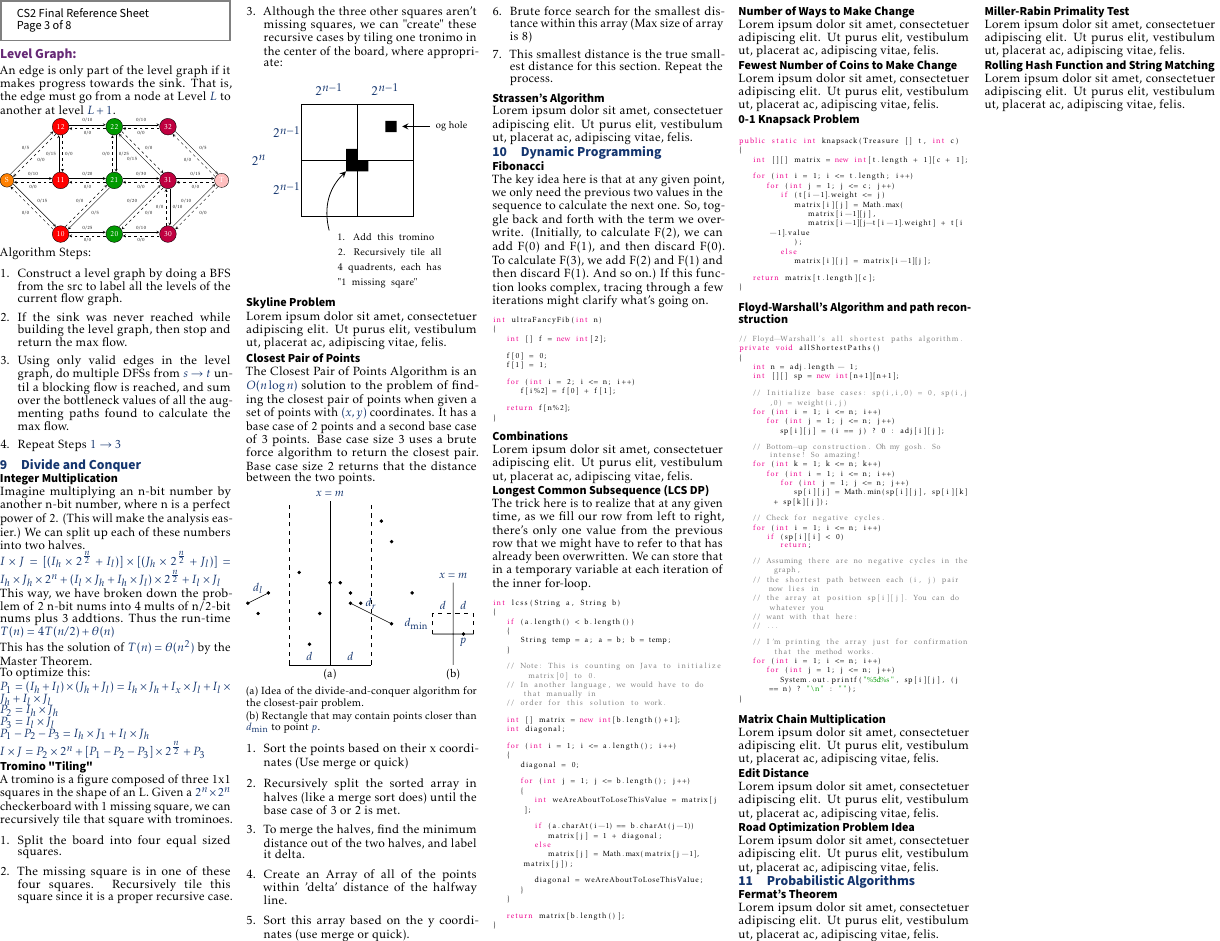
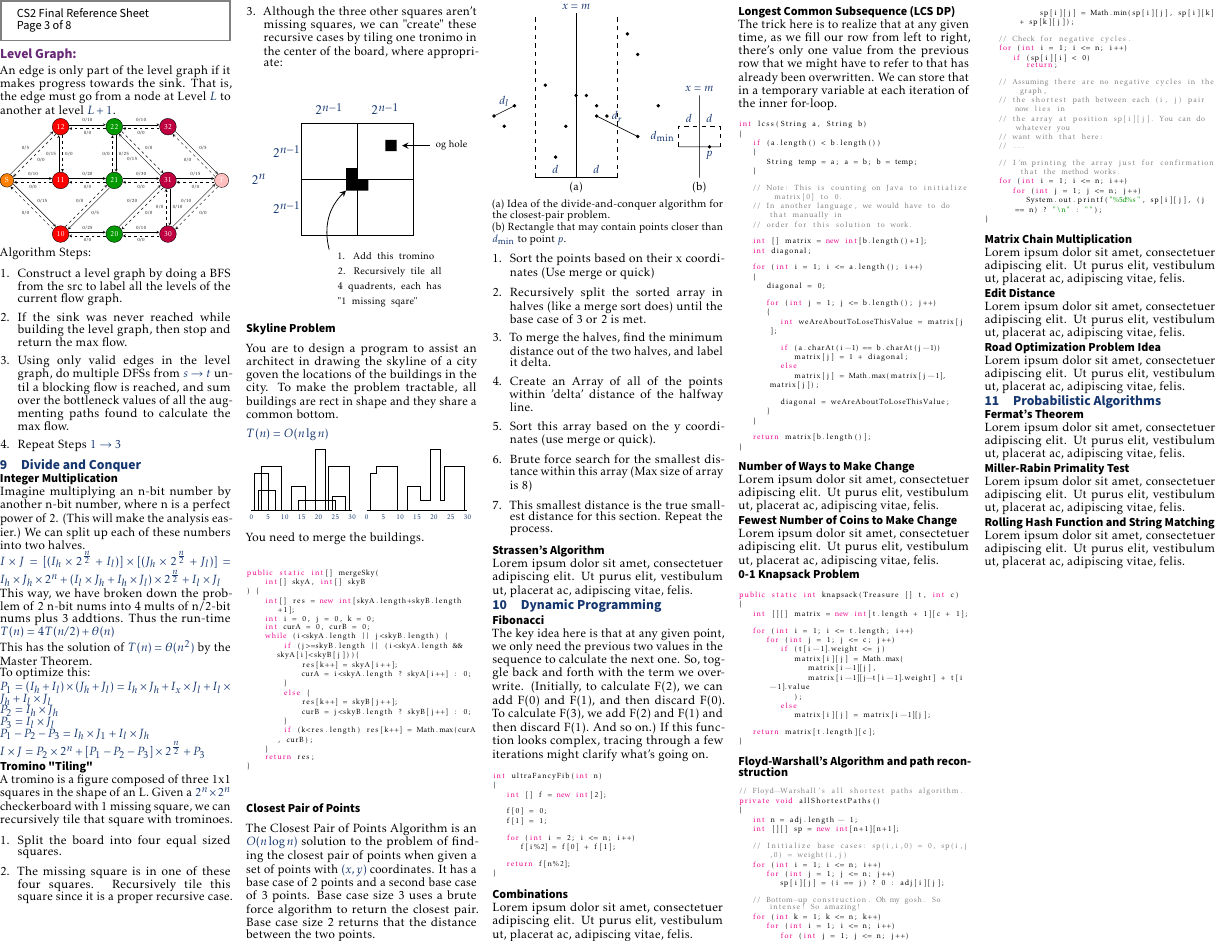
Before and after one commit to TorrentofShame/cs2-reference-sheet, a LaTeX document (reference.tex, which reads contents/divide.tex): part of page 3 of 3, cut so that both start at the same text. Compiled offline with pdfLaTeX.

Commit message:
resolve #5

```diff
--- a/contents/divide.tex
+++ b/contents/divide.tex
@@ -67,7 +67,63 @@ square with trominoes.
 }
 
 \subsection*{Skyline Problem}
-\lipsum[1][1-2]
+
+You are to design a program to assist an architect in drawing the skyline of a
+city goven the locations of the buildings in the city.
+To make the problem tractable, all buildings are rect in shape and they share a common bottom.
+
+$T(n)=O(n\lg n)$
+
+\resizebox{\linewidth}{!}{%
+\begin{tikzpicture}[scale=0.1]
+    \path[draw] (0,0) -- (30,0);
+
+    \foreach \i in {0,5,10,15,20,25,30}
+        \node[below] () at (\i,-0.25) {\tiny$\i$};
+
+    \foreach \l/ \h/ \r in {1/11/5, 2/6/7, 3/13/9, 12/7/16, 14/3/25, 19/18/22,
+                            23/13/29, 24/4/28}
+        \path[draw] (\l,0) rectangle ++(\r-\l,\h);
+
+\end{tikzpicture}
+\begin{tikzpicture}[scale=0.1]
+    \path[draw] (0,0) -- (30,0);
+
+    \foreach \i in {0,5,10,15,20,25,30}
+        \node[below] () at (\i,-0.25) {\tiny$\i$};
+
+    \path[draw] (1,0) -- ++(90:11) -- ++(0:2) -- ++(90:2) -- ++(0:6)
+        -- ++(270:13) -- ++(0:3) -- ++(90:7) -- ++(0:4) -- ++(270:4)
+        -- ++(0:3) -- ++(90:15) -- ++(0:3) -- ++(270:15) -- ++(0:1)
+        -- ++(90:10) -- ++(0:6) -- ++(270:13);
+
+\end{tikzpicture}
+}
+
+You need to merge the buildings.
+
+\begin{lstlisting}[language=Java,basicstyle=\tiny]
+public static int[] mergeSky(
+    int[] skyA, int[] skyB
+) {
+    int[] res = new int[skyA.length+skyB.length+1];
+    int i = 0, j = 0, k = 0;
+    int curA = 0, curB = 0;
+    while (i<skyA.length || j<skyB.length) {
+        if (j>=skyB.length || (i<skyA.length && skyA[i]<skyB[j])){
+            res[k++] = skyA[i++];
+            curA = i<skyA.length ? skyA[i++] : 0;
+        }
+        else {
+            res[k++] = skyB[j++];
+            curB = j<skyB.length ? skyB[j++] : 0;
+        }
+        if (k<res.length) res[k++] = Math.max(curA, curB);
+    }
+    return res;
+}
+\end{lstlisting}
+
 \subsection*{Closest Pair of Points}
 The Closest Pair of Points Algorithm is an $O(n\log n)$ solution to the problem of finding the closest pair of points
 when given a set of points with $(x,y)$ coordinates. It has a base case of 2 points and a second base case of 3 points.
```
Also changed, not shown: reference.pdf.
